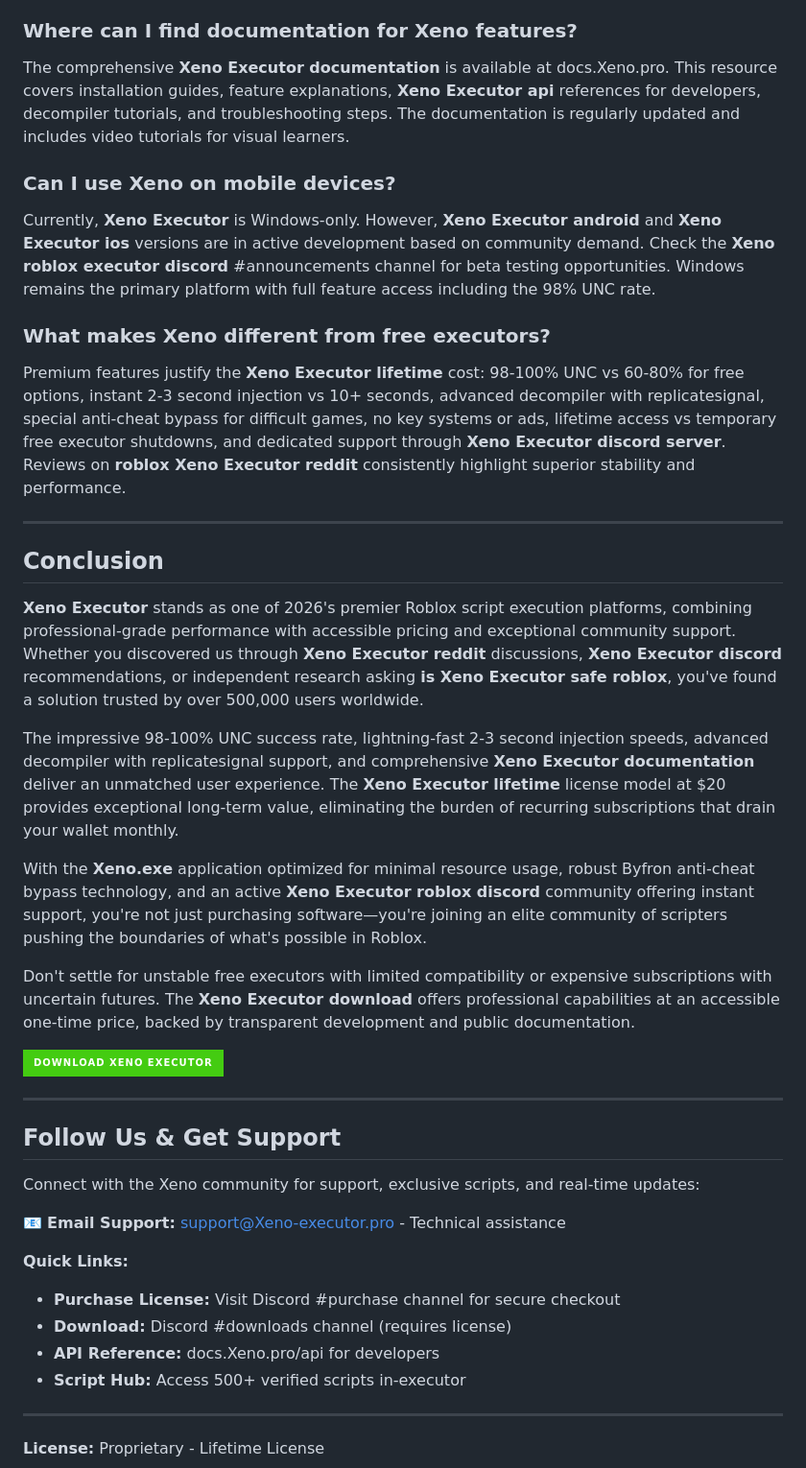
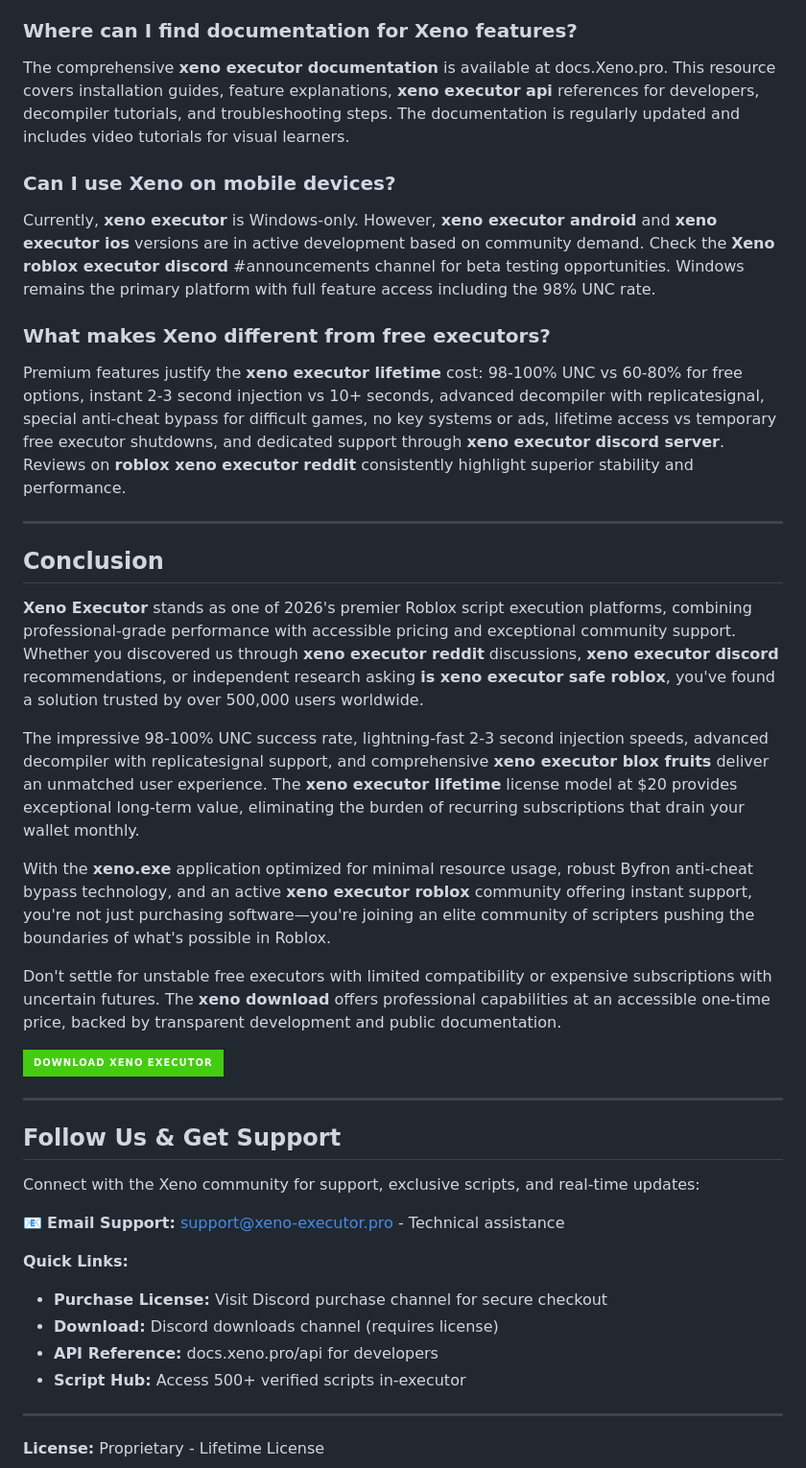
Before and after one commit to xen0exes/xeno, a Markdown page: LICENSE.md, the part around one of its changes. Shown at 96% size. GitHub-like rendering; badges without logos.

Commit message:
Update LICENSE

```diff
--- a/LICENSE.md
+++ b/LICENSE.md
@@ -235,25 +235,25 @@ Independent testing shows Xeno achieves 98-100% UNC (Universal Naming Convention
 
 ### Where can I find documentation for Xeno features?
 
-The comprehensive **Xeno Executor documentation** is available at docs.Xeno.pro. This resource covers installation guides, feature explanations, **Xeno Executor api** references for developers, decompiler tutorials, and troubleshooting steps. The documentation is regularly updated and includes video tutorials for visual learners.
+The comprehensive **xeno executor documentation** is available at docs.Xeno.pro. This resource covers installation guides, feature explanations, **xeno executor api** references for developers, decompiler tutorials, and troubleshooting steps. The documentation is regularly updated and includes video tutorials for visual learners.
 
 ### Can I use Xeno on mobile devices?
 
-Currently, **Xeno Executor** is Windows-only. However, **Xeno Executor android** and **Xeno Executor ios** versions are in active development based on community demand. Check the **Xeno roblox executor discord** #announcements channel for beta testing opportunities. Windows remains the primary platform with full feature access including the 98% UNC rate.
+Currently, **xeno executor** is Windows-only. However, **xeno executor android** and **xeno executor ios** versions are in active development based on community demand. Check the **Xeno roblox executor discord** #announcements channel for beta testing opportunities. Windows remains the primary platform with full feature access including the 98% UNC rate.
 
 ### What makes Xeno different from free executors?
 
-Premium features justify the **Xeno Executor lifetime** cost: 98-100% UNC vs 60-80% for free options, instant 2-3 second injection vs 10+ seconds, advanced decompiler with replicatesignal, special anti-cheat bypass for difficult games, no key systems or ads, lifetime access vs temporary free executor shutdowns, and dedicated support through **Xeno Executor discord server**. Reviews on **roblox Xeno Executor reddit** consistently highlight superior stability and performance.
+Premium features justify the **xeno executor lifetime** cost: 98-100% UNC vs 60-80% for free options, instant 2-3 second injection vs 10+ seconds, advanced decompiler with replicatesignal, special anti-cheat bypass for difficult games, no key systems or ads, lifetime access vs temporary free executor shutdowns, and dedicated support through **xeno executor discord server**. Reviews on **roblox xeno executor reddit** consistently highlight superior stability and performance.
 
 ***
 
 ## Conclusion
 
-**Xeno Executor** stands as one of 2026's premier Roblox script execution platforms, combining professional-grade performance with accessible pricing and exceptional community support. Whether you discovered us through **Xeno Executor reddit** discussions, **Xeno Executor discord** recommendations, or independent research asking **is Xeno Executor safe roblox**, you've found a solution trusted by over 500,000 users worldwide.
+**Xeno Executor** stands as one of 2026's premier Roblox script execution platforms, combining professional-grade performance with accessible pricing and exceptional community support. Whether you discovered us through **xeno executor reddit** discussions, **xeno executor discord** recommendations, or independent research asking **is xeno executor safe roblox**, you've found a solution trusted by over 500,000 users worldwide.
 
-The impressive 98-100% UNC success rate, lightning-fast 2-3 second injection speeds, advanced decompiler with replicatesignal support, and comprehensive **Xeno Executor documentation**  deliver an unmatched user experience. The **Xeno Executor lifetime** license model at $20 provides exceptional long-term value, eliminating the burden of recurring subscriptions that drain your wallet monthly.
+The impressive 98-100% UNC success rate, lightning-fast 2-3 second injection speeds, advanced decompiler with replicatesignal support, and comprehensive **xeno executor blox fruits**  deliver an unmatched user experience. The **xeno executor lifetime** license model at $20 provides exceptional long-term value, eliminating the burden of recurring subscriptions that drain your wallet monthly.
 
-With the **Xeno.exe** application optimized for minimal resource usage, robust Byfron anti-cheat bypass technology, and an active **Xeno Executor roblox discord** community offering instant support, you're not just purchasing software—you're joining an elite community of scripters pushing the boundaries of what's possible in Roblox.
+With the **xeno.exe** application optimized for minimal resource usage, robust Byfron anti-cheat bypass technology, and an active **xeno executor roblox** community offering instant support, you're not just purchasing software—you're joining an elite community of scripters pushing the boundaries of what's possible in Roblox.
 
-Don't settle for unstable free executors with limited compatibility or expensive subscriptions with uncertain futures. The **Xeno Executor download** offers professional capabilities at an accessible one-time price, backed by transparent development and public documentation.
+Don't settle for unstable free executors with limited compatibility or expensive subscriptions with uncertain futures. The **xeno download** offers professional capabilities at an accessible one-time price, backed by transparent development and public documentation.
 
@@ -265,12 +265,12 @@ Don't settle for unstable free executors with limited compatibility or expensive
 
 Connect with the Xeno community for support, exclusive scripts, and real-time updates:
 
-📧 **Email Support:** support@Xeno-executor.pro - Technical assistance
+📧 **Email Support:** support@xeno-executor.pro - Technical assistance
 
 **Quick Links:**
-- **Purchase License:** Visit Discord #purchase channel for secure checkout
-- **Download:** Discord #downloads channel (requires license)
-- **API Reference:** docs.Xeno.pro/api for developers
+- **Purchase License:** Visit Discord purchase channel for secure checkout
+- **Download:** Discord downloads channel (requires license)
+- **API Reference:** docs.xeno.pro/api for developers
 - **Script Hub:** Access 500+ verified scripts in-executor
 
 
```
Also changed, not shown: other parts of LICENSE.md (+37 -37 lines).
